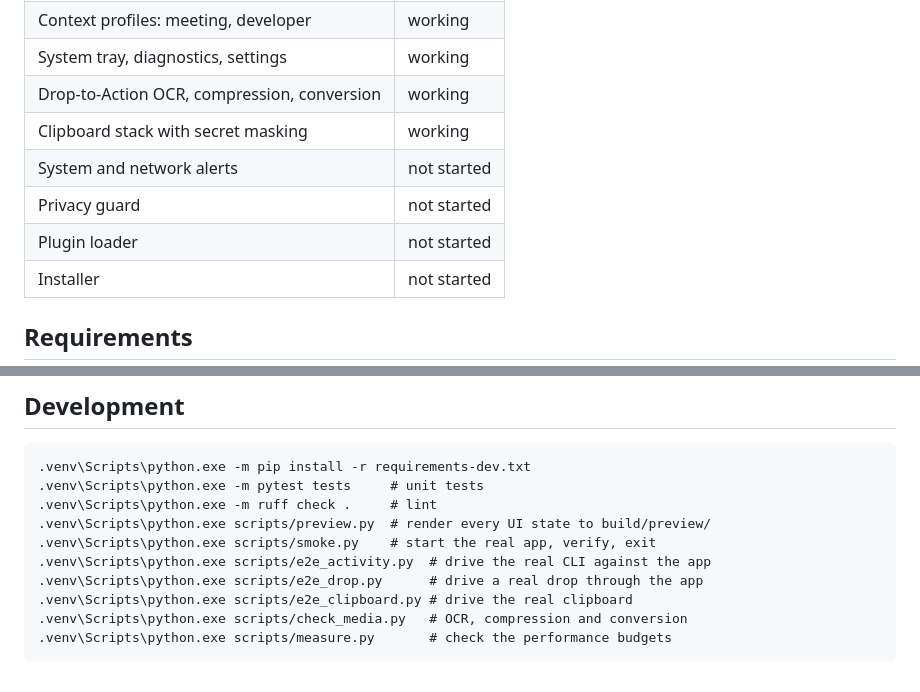
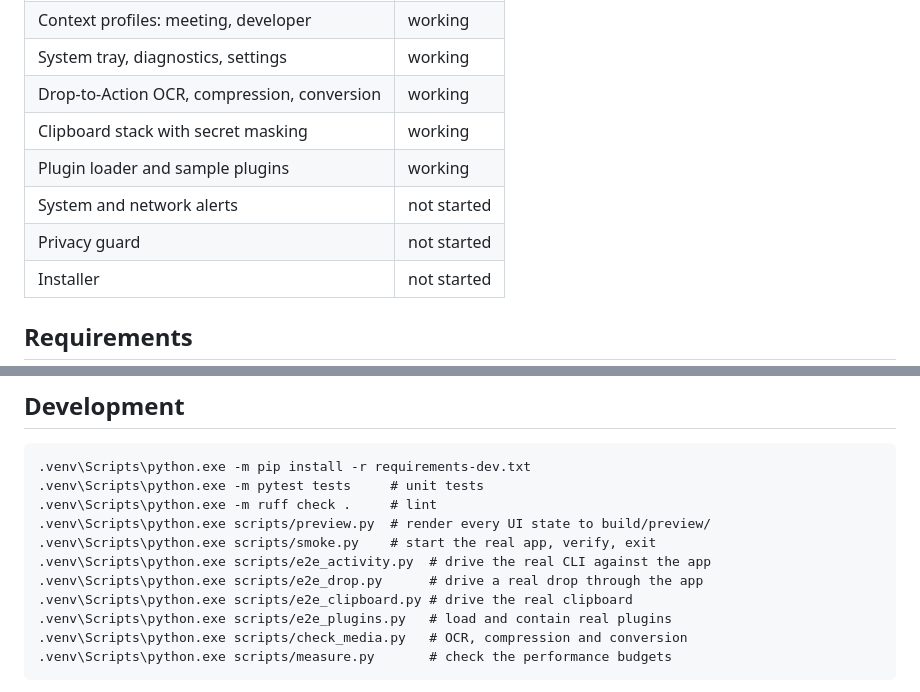
Before and after one commit to Unknown122-coder/adaptive-dynamic-island, a Markdown page: README.md, 2 parts joined by grey strips. GitHub-like rendering.

````diff
--- a/README.md
+++ b/README.md
@@ -66,9 +66,9 @@ Early development, and honest about it.
 | System tray, diagnostics, settings | working |
 | Drop-to-Action OCR, compression, conversion | working |
 | Clipboard stack with secret masking | working |
+| Plugin loader and sample plugins | working |
 | System and network alerts | not started |
 | Privacy guard | not started |
-| Plugin loader | not started |
 | Installer | not started |
 
 ## Requirements
@@ -196,6 +230,7 @@ all themeable, including a custom cubic bezier.
 .venv\Scripts\python.exe scripts/e2e_activity.py  # drive the real CLI against the app
 .venv\Scripts\python.exe scripts/e2e_drop.py      # drive a real drop through the app
 .venv\Scripts\python.exe scripts/e2e_clipboard.py # drive the real clipboard
+.venv\Scripts\python.exe scripts/e2e_plugins.py   # load and contain real plugins
 .venv\Scripts\python.exe scripts/check_media.py   # OCR, compression and conversion
 .venv\Scripts\python.exe scripts/measure.py       # check the performance budgets
 ```
````
Also changed, not shown: other parts of README.md (+34 -0 lines), docs/architecture.md (+28 -0 lines), docs/plugins.md (added, +145 -0 lines), docs/images/island-states.png, 11 other files.
